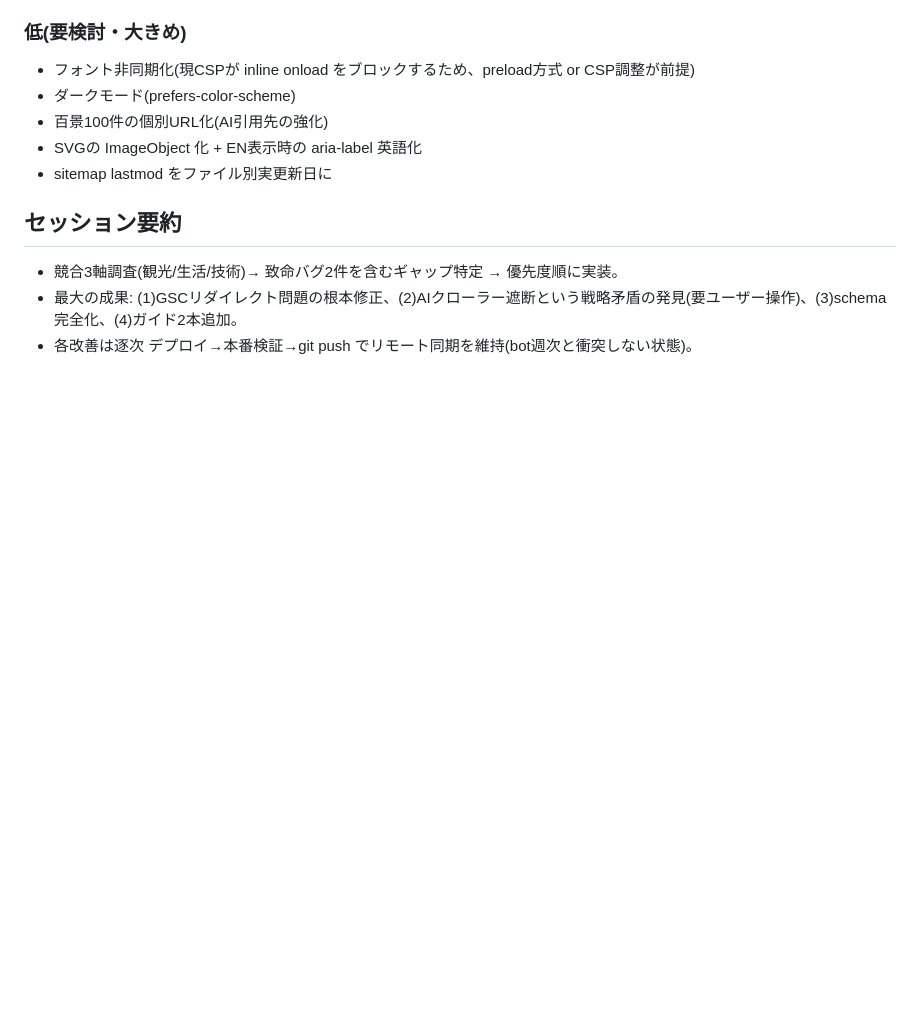
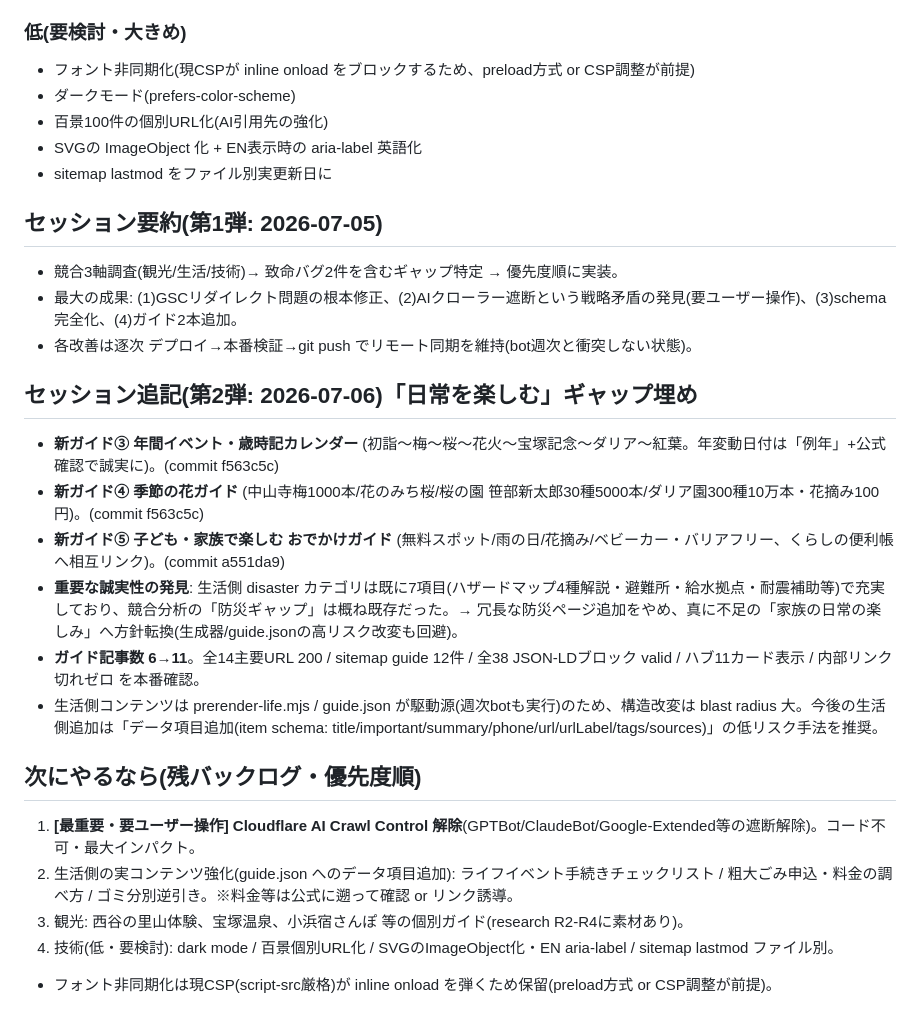
Before and after one commit to UmiNe2025/takarazuka-hyakkei, a Markdown page: WORKLOG-improvements.md, the part around the change. Drawn GitHub-style; blank space fills up the shorter version.

Commit message:
docs: WORKLOG — session 2 (enjoy-daily-life content) record + backlog
Co-Authored-By: Claude Opus 4.8 <noreply@anthropic.com>

```diff
--- a/WORKLOG-improvements.md
+++ b/WORKLOG-improvements.md
@@ -59,7 +59,22 @@
 - SVGの ImageObject 化 + EN表示時の aria-label 英語化
 - sitemap lastmod をファイル別実更新日に
 
-## セッション要約
+## セッション要約(第1弾: 2026-07-05)
 - 競合3軸調査(観光/生活/技術)→ 致命バグ2件を含むギャップ特定 → 優先度順に実装。
 - 最大の成果: (1)GSCリダイレクト問題の根本修正、(2)AIクローラー遮断という戦略矛盾の発見(要ユーザー操作)、(3)schema完全化、(4)ガイド2本追加。
 - 各改善は逐次 デプロイ→本番検証→git push でリモート同期を維持(bot週次と衝突しない状態)。
+
+## セッション追記(第2弾: 2026-07-06)「日常を楽しむ」ギャップ埋め
+- **新ガイド③ 年間イベント・歳時記カレンダー** (初詣〜梅〜桜〜花火〜宝塚記念〜ダリア〜紅葉。年変動日付は「例年」+公式確認で誠実に)。(commit f563c5c)
+- **新ガイド④ 季節の花ガイド** (中山寺梅1000本/花のみち桜/桜の園 笹部新太郎30種5000本/ダリア園300種10万本・花摘み100円)。(commit f563c5c)
+- **新ガイド⑤ 子ども・家族で楽しむ おでかけガイド** (無料スポット/雨の日/花摘み/ベビーカー・バリアフリー、くらしの便利帳へ相互リンク)。(commit a551da9)
+- **重要な誠実性の発見**: 生活側 disaster カテゴリは既に7項目(ハザードマップ4種解説・避難所・給水拠点・耐震補助等)で充実しており、競合分析の「防災ギャップ」は概ね既存だった。→ 冗長な防災ページ追加をやめ、真に不足の「家族の日常の楽しみ」へ方針転換(生成器/guide.jsonの高リスク改変も回避)。
+- **ガイド記事数 6→11**。全14主要URL 200 / sitemap guide 12件 / 全38 JSON-LDブロック valid / ハブ11カード表示 / 内部リンク切れゼロ を本番確認。
+- 生活側コンテンツは prerender-life.mjs / guide.json が駆動源(週次botも実行)のため、構造改変は blast radius 大。今後の生活側追加は「データ項目追加(item schema: title/important/summary/phone/url/urlLabel/tags/sources)」の低リスク手法を推奨。
+
+## 次にやるなら(残バックログ・優先度順)
+1. **[最重要・要ユーザー操作] Cloudflare AI Crawl Control 解除**(GPTBot/ClaudeBot/Google-Extended等の遮断解除)。コード不可・最大インパクト。
+2. 生活側の実コンテンツ強化(guide.json へのデータ項目追加): ライフイベント手続きチェックリスト / 粗大ごみ申込・料金の調べ方 / ゴミ分別逆引き。※料金等は公式に遡って確認 or リンク誘導。
+3. 観光: 西谷の里山体験、宝塚温泉、小浜宿さんぽ 等の個別ガイド(research R2-R4に素材あり)。
+4. 技術(低・要検討): dark mode / 百景個別URL化 / SVGのImageObject化・EN aria-label / sitemap lastmod ファイル別。
+- フォント非同期化は現CSP(script-src厳格)が inline onload を弾くため保留(preload方式 or CSP調整が前提)。
```
